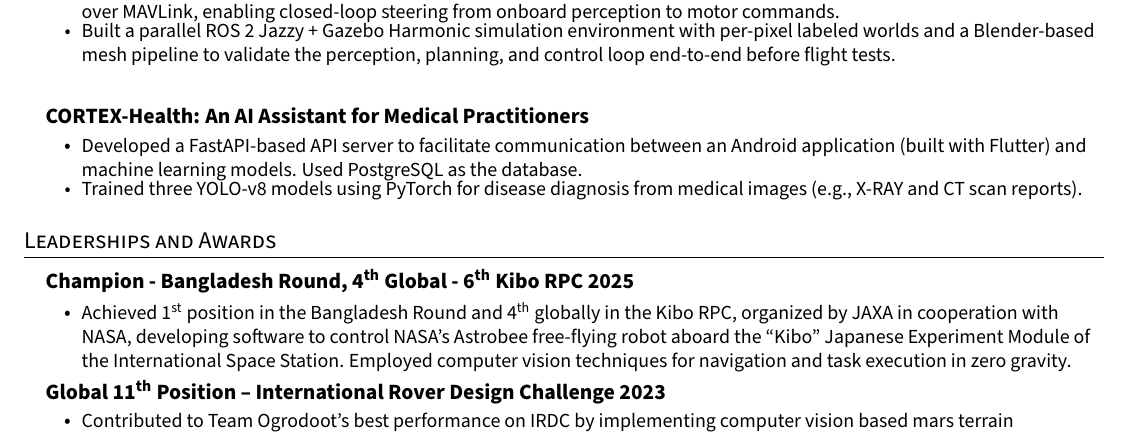
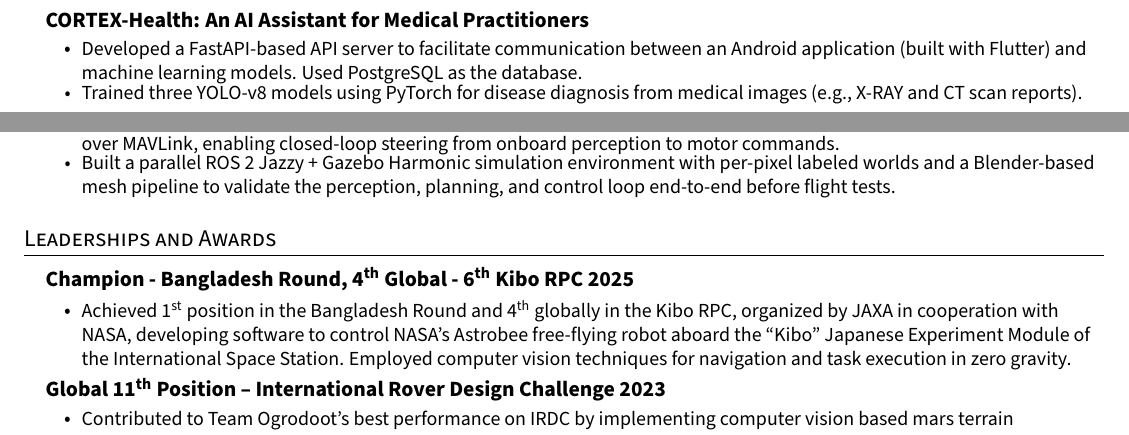
Before and after one commit to abrar-nazib/resume, a LaTeX document (latex/main.tex): part of page 2 of 2 before the commit and two parts of pages 1 and 2 of 2 after it, the two joined at a grey line, cut so that both start at the same text. Compiled offline with pdfLaTeX.

Commit message:
Move CORTEX-Health onto page 1 of the resume
Page 1 was ending about 1.8 inches short after StereoLite. Relocating
the CORTEX-Health block ahead of the page break fills that space and
leaves no heading orphaned from its bullets. The drone navigation
project now opens page 2.

Co-Authored-By: Claude Opus 5 (1M context) <noreply@anthropic.com>

```diff
--- a/latex/main.tex
+++ b/latex/main.tex
@@ -160,13 +166,6 @@
             \resumeItem{Integrated MiDaS monocular depth estimation with YOLOv8 semantic segmentation for environmental understanding, and implemented an A*-based local planner for collision-avoidance trajectory generation.}
             \resumeItem{Patched the PX4 flight controller firmware to disable GPS requirements and bridged the on-Raspberry Pi vision stack to PX4 over MAVLink, enabling closed-loop steering from onboard perception to motor commands.}
             \resumeItem{Built a parallel ROS 2 Jazzy + Gazebo Harmonic simulation environment with per-pixel labeled worlds and a Blender-based mesh pipeline to validate the perception, planning, and control loop end-to-end before flight tests.}
-        \end{resumeItemList}
-    \resumeSubheadingSpacer
-    \resumeProjectHeading
-        {\textbf{CORTEX-Health: An AI Assistant for Medical Practitioners}}{}
-        \begin{resumeItemList}
-        \resumeItem{Developed a FastAPI-based API server to facilitate communication between an Android application (built with Flutter) and machine learning models. Used PostgreSQL as the database.}
-        \resumeItem{Trained three YOLO-v8 models using PyTorch for disease diagnosis from medical images (e.g., X-RAY and CT scan reports).}
         \end{resumeItemList}
 \end{resumeSubHeadingList}
 
```
Also changed, not shown: pdf/nazib_abrar_mte_ruet_resume.pdf, latex/main.tex (6 more changed lines), 1 other file.
